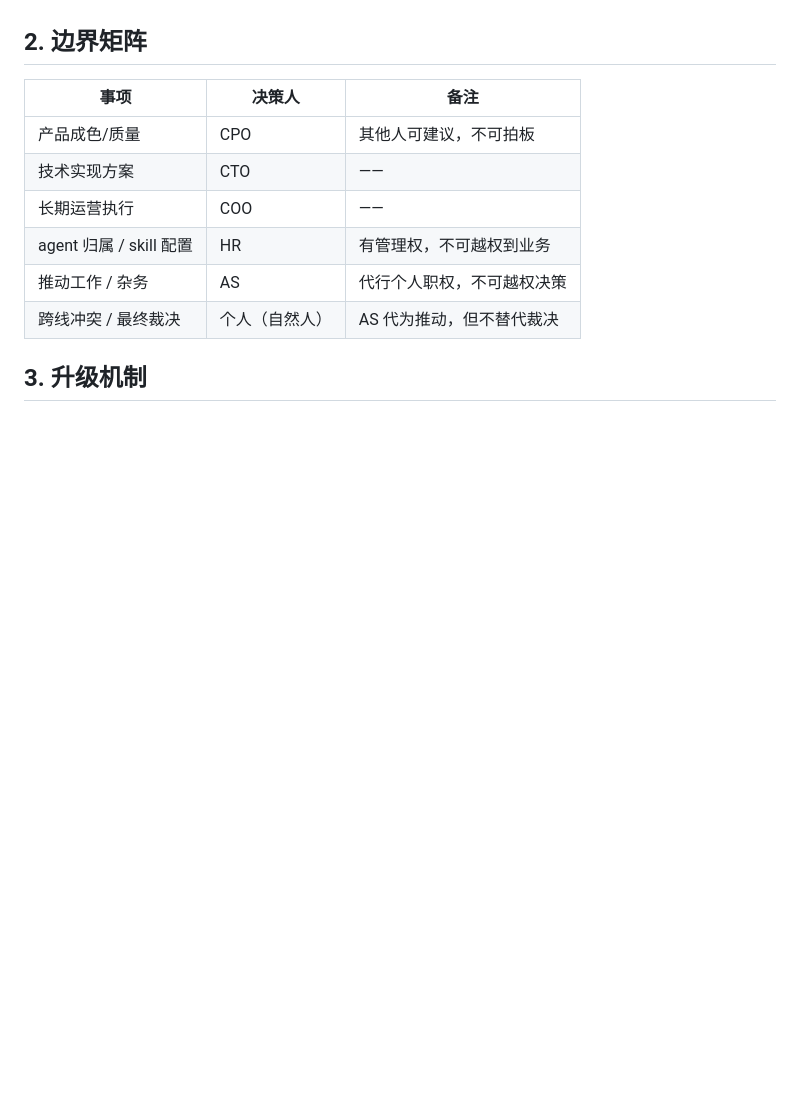
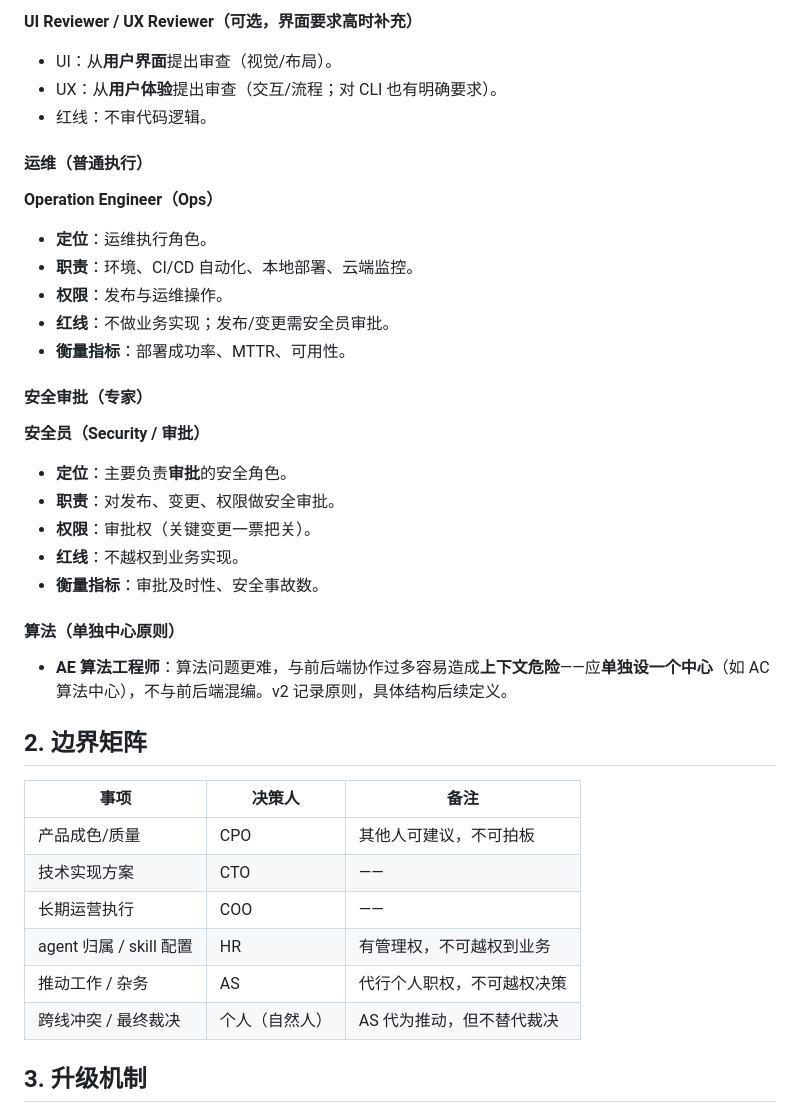
Before and after one commit to HuAzurestar/agentic-team-architecture, a Markdown page: docs/02-boundaries.md, the part around one of its changes. GitHub-like rendering; blank space fills up the shorter version.

```diff
--- a/docs/02-boundaries.md
+++ b/docs/02-boundaries.md
@@ -59,3 +118,30 @@
+**UI Reviewer / UX Reviewer（可选，界面要求高时补充）**
+- UI：从**用户界面**提出审查（视觉/布局）。
+- UX：从**用户体验**提出审查（交互/流程；对 CLI 也有明确要求）。
+- 红线：不审代码逻辑。
+
+#### 运维（普通执行）
+
+**Operation Engineer（Ops）**
+- **定位**：运维执行角色。
+- **职责**：环境、CI/CD 自动化、本地部署、云端监控。
+- **权限**：发布与运维操作。
+- **红线**：不做业务实现；发布/变更需安全员审批。
+- **衡量指标**：部署成功率、MTTR、可用性。
+
+#### 安全审批（专家）
+
+**安全员（Security / 审批）**
+- **定位**：主要负责**审批**的安全角色。
+- **职责**：对发布、变更、权限做安全审批。
+- **权限**：审批权（关键变更一票把关）。
+- **红线**：不越权到业务实现。
+- **衡量指标**：审批及时性、安全事故数。
+
+#### 算法（单独中心原则）
+
+- **AE 算法工程师**：算法问题更难，与前后端协作过多容易造成**上下文危险**——应**单独设一个中心**（如 AC 算法中心），不与前后端混编。v2 记录原则，具体结构后续定义。
+
 ## 2. 边界矩阵
 
 | 事项 | 决策人 | 备注 |
```
Also changed, not shown: other parts of docs/02-boundaries.md (+59 -0 lines), README.md (+1 -0 lines), docs/01-org-structure.md (+20 -0 lines).
